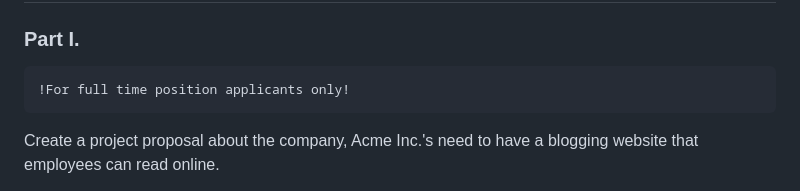
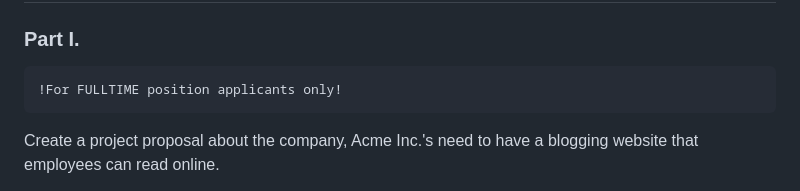
Before and after one commit to patd0tjs/FT-blogging-website, a Markdown page: README.md, the part around the change. GitHub-like rendering.

````diff
--- a/README.md
+++ b/README.md
@@ -16,7 +16,7 @@ Acme company wants to have a blogging website for their employees.
 ### Part I.
 
 ```diff
-!For full time position applicants only!
+!For FULLTIME position applicants only!
 ```
 
 Create a project proposal about the company, Acme Inc.'s need to have a blogging website that employees can read online.
````
